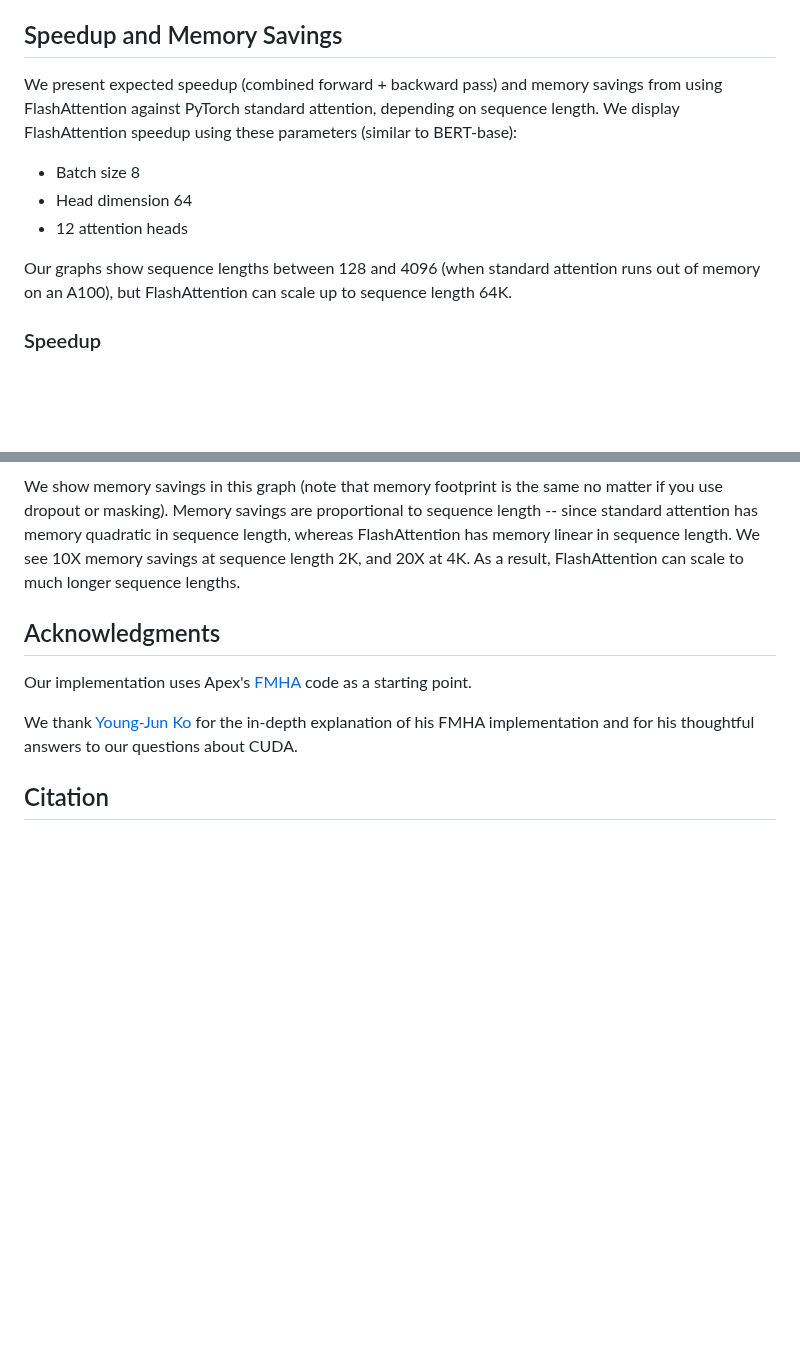
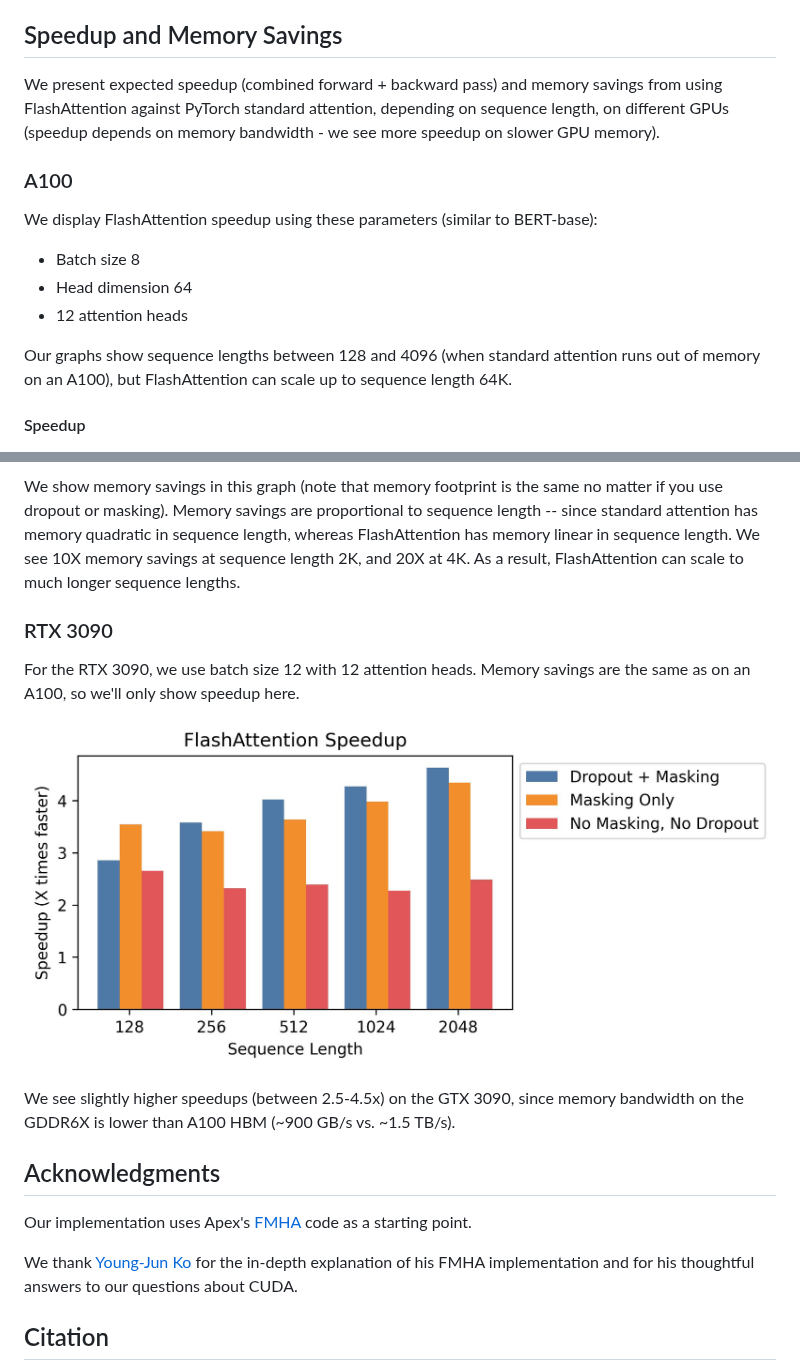
Before and after one commit to Dao-AILab/flash-attention, a Markdown page: README.md, 2 parts joined by grey strips. GitHub-like rendering; pictures changed too: assets/flashattn_speedup_3090.jpg (added); blank space fills up the shorter version.

Commit message:
3090 speedup

```diff
--- a/README.md
+++ b/README.md
@@ -39,7 +39,10 @@ Our tentative roadmap:
 
 ## Speedup and Memory Savings
 
-We present expected speedup (combined forward + backward pass) and memory savings from using FlashAttention against PyTorch standard attention, depending on sequence length.
+We present expected speedup (combined forward + backward pass) and memory savings from using FlashAttention against PyTorch standard attention, depending on sequence length, on different GPUs (speedup depends on memory bandwidth - we see more speedup on slower GPU memory).
+
+### A100
+
 We display FlashAttention speedup using these parameters (similar to BERT-base):
 * Batch size 8
 * Head dimension 64
@@ -47,7 +50,7 @@ We display FlashAttention speedup using these parameters (similar to BERT-base):
 
 Our graphs show sequence lengths between 128 and 4096 (when standard attention runs out of memory on an A100), but FlashAttention can scale up to sequence length 64K.
 
-### Speedup
+#### Speedup
 
 ![FlashAttention speedup](assets/flashattn_speedup.jpg)
 
@@ -62,6 +65,15 @@ We show memory savings in this graph (note that memory footprint is the same no
 Memory savings are proportional to sequence length -- since standard attention has memory quadratic in sequence length, whereas FlashAttention has memory linear in sequence length.
 We see 10X memory savings at sequence length 2K, and 20X at 4K.
 As a result, FlashAttention can scale to much longer sequence lengths.
+
+### RTX 3090
+
+For the RTX 3090, we use batch size 12 with 12 attention heads.
+Memory savings are the same as on an A100, so we'll only show speedup here.
+
+![FlashAttention speedup GTX 3090](assets/flashattn_speedup_3090.jpg)
+
+We see slightly higher speedups (between 2.5-4.5x) on the GTX 3090, since memory bandwidth on the GDDR6X is lower than A100 HBM (~900 GB/s vs. ~1.5 TB/s).
 
 ## Acknowledgments
 Our implementation uses Apex's
```
Also changed, not shown: other parts of README.md (+1 -1 lines).
